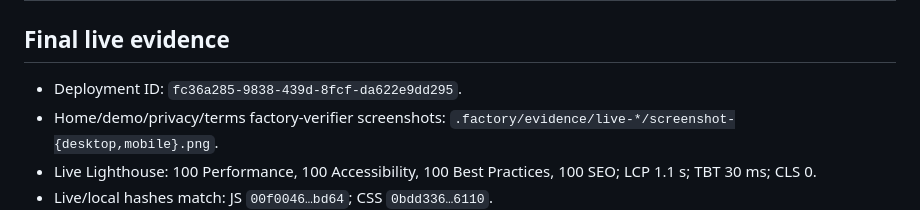
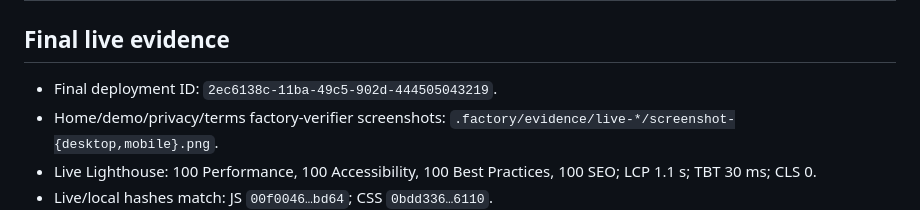
Before and after one commit to B-Divyesh/sf-name-vibration-captions, a Markdown page: .factory/polish-1.md, the part around the change. Drawn GitHub-style.

```diff
--- a/.factory/polish-1.md
+++ b/.factory/polish-1.md
@@ -129,7 +129,7 @@ Evidence keys used below:
 
 ## Final live evidence
 
-- Deployment ID: `fc36a285-9838-439d-8fcf-da622e9dd295`.
+- Final deployment ID: `2ec6138c-11ba-49c5-902d-444505043219`.
 - Home/demo/privacy/terms factory-verifier screenshots: `.factory/evidence/live-*/screenshot-{desktop,mobile}.png`.
 - Live Lighthouse: 100 Performance, 100 Accessibility, 100 Best Practices, 100 SEO; LCP 1.1 s; TBT 30 ms; CLS 0.
 - Live/local hashes match: JS `00f0046…bd64`; CSS `0bdd336…6110`.
```
Also changed, not shown: .factory/handoff.md (+3 -2 lines).
